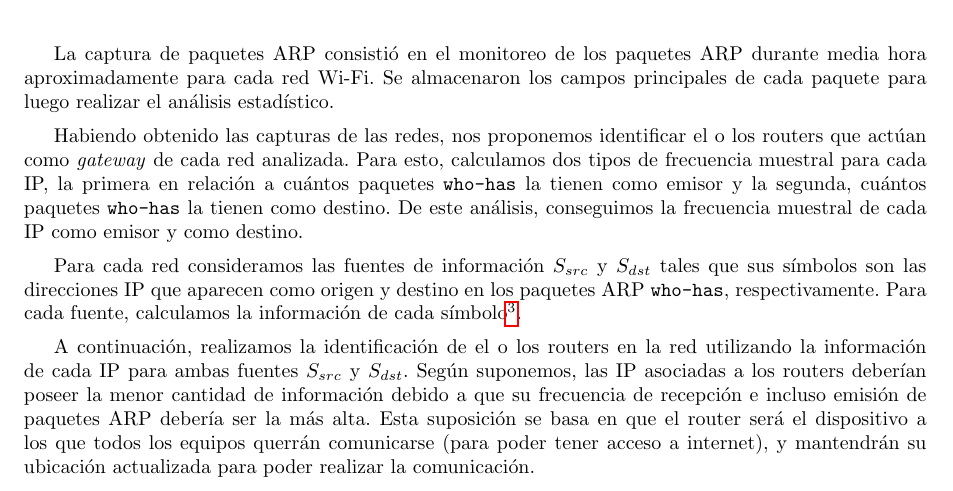
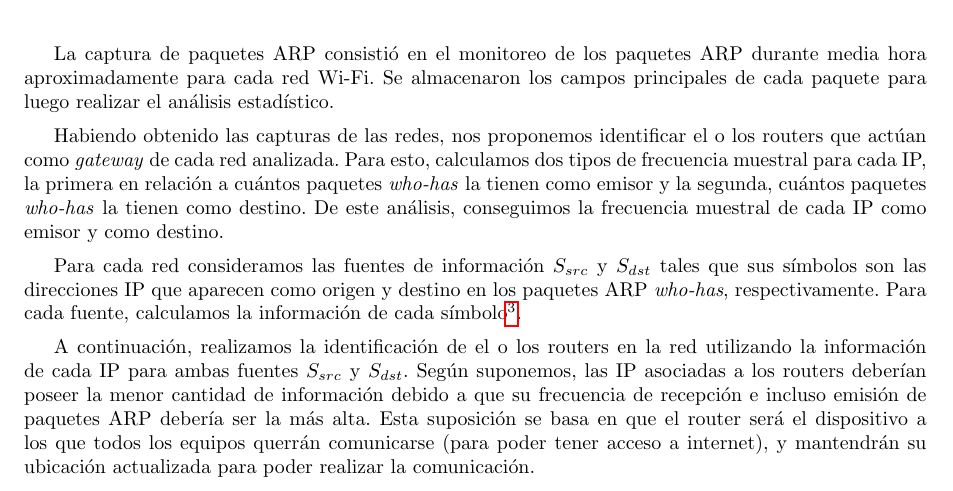
Before and after one commit to LeandroLovisolo/TdC-TP1, a LaTeX document (tex/informe.tex): part of page 4 of 13, cut so that both start at the same text. The pictures show the PDF file informe.pdf that the author committed with the source.

Commit message:
Formatear who-has e is-at en itálicas

```diff
--- a/tex/informe.tex
+++ b/tex/informe.tex
@@ -138,8 +138,8 @@ Address Resolution Protocol (ARP) es un protocolo usado frecuentemente por las r
 
 Existen dos tipos de paquetes posibles en el protocolo: paquetes de petición y de respuesta.
 \begin{itemize}
-	\item Los paquetes de petición (\texttt{who-has}) son enviados mayormente en forma de broadcast con el objetivo de poder localizar la dirección MAC a la cuál le pertenece una IP conocida.
-	\item Los paquetes de respuesta (\texttt{is-at}) son enviados de manera uni-cast ya que se utilizan para responder a la máquina que realizó una petición con anterioridad.
+	\item Los paquetes de petición (\textit{who-has}) son enviados mayormente en forma de broadcast con el objetivo de poder localizar la dirección MAC a la cuál le pertenece una IP conocida.
+	\item Los paquetes de respuesta (\textit{is-at}) son enviados de manera uni-cast ya que se utilizan para responder a la máquina que realizó una petición con anterioridad.
 \end{itemize}
 
 La estructura de los paquetes ARP es simple, consiste principalmente de los siguientes campos:
@@ -182,9 +182,9 @@ Identificamos las redes según su SSID:
 
 La captura de paquetes ARP consistió en el monitoreo de los paquetes ARP durante media hora aproximadamente para cada red Wi-Fi. Se almacenaron los campos principales de cada paquete para luego realizar el análisis estadístico.
 
-Habiendo obtenido las capturas de las redes, nos proponemos identificar el o los routers que actúan como \textit{gateway} de cada red analizada. Para esto, calculamos dos tipos de frecuencia muestral para cada IP, la primera en relación a cuántos paquetes \texttt{who-has} la tienen como emisor y la segunda, cuántos paquetes \texttt{who-has} la tienen como destino. De este análisis, conseguimos la frecuencia muestral de cada IP como emisor y como destino.
+Habiendo obtenido las capturas de las redes, nos proponemos identificar el o los routers que actúan como \textit{gateway} de cada red analizada. Para esto, calculamos dos tipos de frecuencia muestral para cada IP, la primera en relación a cuántos paquetes \textit{who-has} la tienen como emisor y la segunda, cuántos paquetes \textit{who-has} la tienen como destino. De este análisis, conseguimos la frecuencia muestral de cada IP como emisor y como destino.
 
-Para cada red consideramos las fuentes de información $S_{src}$ y $S_{dst}$ tales que sus símbolos son las direcciones IP que aparecen como origen y destino en los paquetes ARP \texttt{who-has}, respectivamente. Para cada fuente, calculamos la información de cada símbolo\footnote{Es decir, cada dirección IP asociada a esa fuente de información.}.
+Para cada red consideramos las fuentes de información $S_{src}$ y $S_{dst}$ tales que sus símbolos son las direcciones IP que aparecen como origen y destino en los paquetes ARP \textit{who-has}, respectivamente. Para cada fuente, calculamos la información de cada símbolo\footnote{Es decir, cada dirección IP asociada a esa fuente de información.}.
 
 A continuación, realizamos la identificación de el o los routers en la red utilizando la información de cada IP para ambas fuentes $S_{src}$ y $S_{dst}$. Según suponemos, las IP asociadas a los routers deberían poseer la menor cantidad de información debido a que su frecuencia de recepción e incluso emisión de paquetes ARP debería ser la más alta. Esta suposición se basa en que el router será el dispositivo a los que todos los equipos querrán comunicarse (para poder tener acceso a internet), y mantendrán su ubicación actualizada para poder realizar la comunicación.
 
@@ -209,7 +209,7 @@ Para obtener una visualización de la red con la que se está trabajando, grafic
 
 \subsubsection{Información de los símbolos de la fuente de información $S_{src}$}
 
-Donde $S_{src} = \{ \text{direcciones IP origen en paquetes ARP \emph{who-has}} \}$.
+Donde $S_{src} = \{ \text{direcciones IP origen en paquetes ARP \textit{who-has}} \}$.
 
 \input{altopalermo-source}
 \vspace{2cm}
@@ -217,7 +217,7 @@ Donde $S_{src} = \{ \text{direcciones IP origen en paquetes ARP \emph{who-has}}
 
 \subsubsection{Información de los símbolos de la fuente de información $S_{dst}$}
 
-Donde $S_{dst} = \{ \text{direcciones IP destino en paquetes ARP \emph{who-has}} \}$.
+Donde $S_{dst} = \{ \text{direcciones IP destino en paquetes ARP \textit{who-has}} \}$.
 
 \input{altopalermo-destination}
 \vspace{2cm}
@@ -241,7 +241,7 @@ Donde $S_{dst} = \{ \text{direcciones IP destino en paquetes ARP \emph{who-has}}
 
 \subsubsection{Información de los símbolos de la fuente de información $S_{src}$}
 
-Donde $S_{src} = \{ \text{direcciones IP origen en paquetes ARP \emph{who-has}} \}$.
+Donde $S_{src} = \{ \text{direcciones IP origen en paquetes ARP \textit{who-has}} \}$.
 
 \input{mcdonalds-source}
 \vspace{2cm}
@@ -249,7 +249,7 @@ Donde $S_{src} = \{ \text{direcciones IP origen en paquetes ARP \emph{who-has}}
 
 \subsubsection{Información de los símbolos de la fuente de información $S_{dst}$}
 
-Donde $S_{dst} = \{ \text{direcciones IP destino en paquetes ARP \emph{who-has}} \}$.
+Donde $S_{dst} = \{ \text{direcciones IP destino en paquetes ARP \textit{who-has}} \}$.
 
 \input{mcdonalds-destination}
 \vspace{2cm}
@@ -265,7 +265,7 @@ Donde $S_{dst} = \{ \text{direcciones IP destino en paquetes ARP \emph{who-has}}
 
 \subsubsection{Información de los símbolos de la fuente de información $S_{src}$}
 
-Donde $S_{src} = \{ \text{direcciones IP origen en paquetes ARP \emph{who-has}} \}$.
+Donde $S_{src} = \{ \text{direcciones IP origen en paquetes ARP \textit{who-has}} \}$.
 
 \input{starbucks-source}
 \vspace{2cm}
@@ -273,7 +273,7 @@ Donde $S_{src} = \{ \text{direcciones IP origen en paquetes ARP \emph{who-has}}
 
 \subsubsection{Información de los símbolos de la fuente de información $S_{dst}$}
 
-Donde $S_{dst} = \{ \text{direcciones IP destino en paquetes ARP \emph{who-has}} \}$.
+Donde $S_{dst} = \{ \text{direcciones IP destino en paquetes ARP \textit{who-has}} \}$.
 
 \input{starbucks-destination}
 \vspace{2cm}
@@ -316,11 +316,11 @@ Starbucks    & $S_{dst}$ & \starbucksDstEntropy\\
 
 \subsubsection{Paquetes ARP con IP origen 0.0.0.0}
 
-Podemos detectar en la red de McDonald's y en la de Starbucks paquetes ARP \texttt{who-has} con IP origen 0.0.0.0.
+Podemos detectar en la red de McDonald's y en la de Starbucks paquetes ARP \textit{who-has} con IP origen 0.0.0.0.
 El motivo de uso de esta IP es el siguiente:
 Cuando un cliente se conecta a un red que posee un servidor DHCP y quiere recibir una IP de esta, manda una petición con su ID en forma de broadcast para que lo detecte el servidor. Una vez detectado por el servidor, este manda una o varias ofertas de IP a ese ID.
 El cliente eventualmente podría recibir la oferta, tomar uno de esos IP y extraer la dirección del router.
-Como el servidor realiza la misma operación con todos los demás clientes que pidan una IP, el cliente debe comprobar que la IP que eligió no la tiene otro cliente. Para esto, envía un paquete \texttt{who-has} con su MAC adress y la IP 0.0.0.0 como fuente para evitar confundir las ARP caches en otros hosts. Si el \texttt{who-has} es respuesto, el cliente rechaza el IP elegido.
+Como el servidor realiza la misma operación con todos los demás clientes que pidan una IP, el cliente debe comprobar que la IP que eligió no la tiene otro cliente. Para esto, envía un paquete \textit{who-has} con su MAC adress y la IP 0.0.0.0 como fuente para evitar confundir las ARP caches en otros hosts. Si el \textit{who-has} es respuesto, el cliente rechaza el IP elegido.
 
 %Ver como colocar las referencias
 %http://www.ietf.org/rfc/rfc2131.txt
```
Also changed, not shown: informe.pdf.
